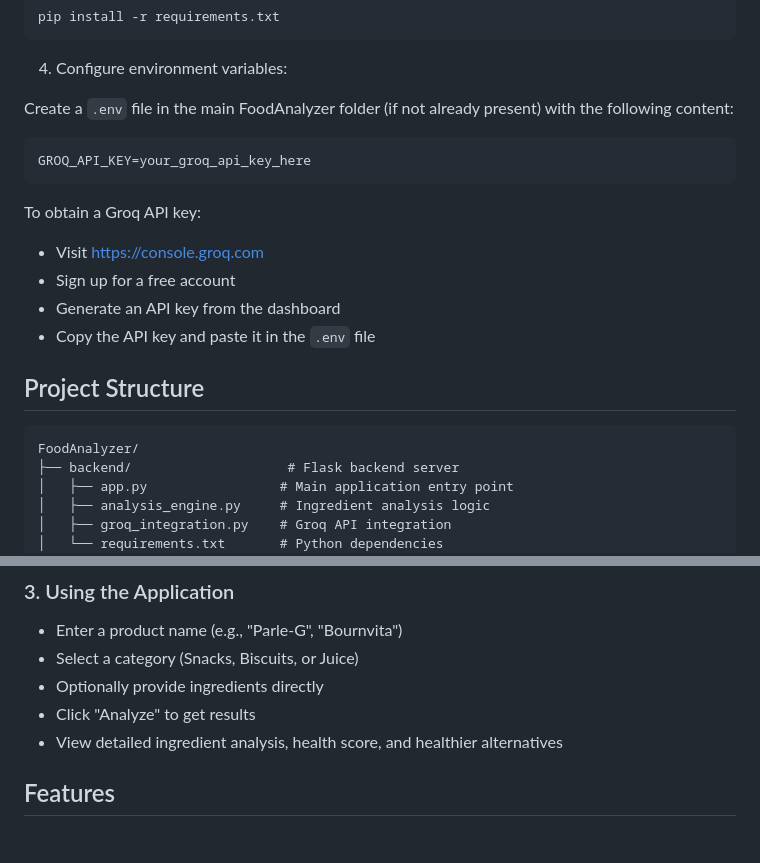
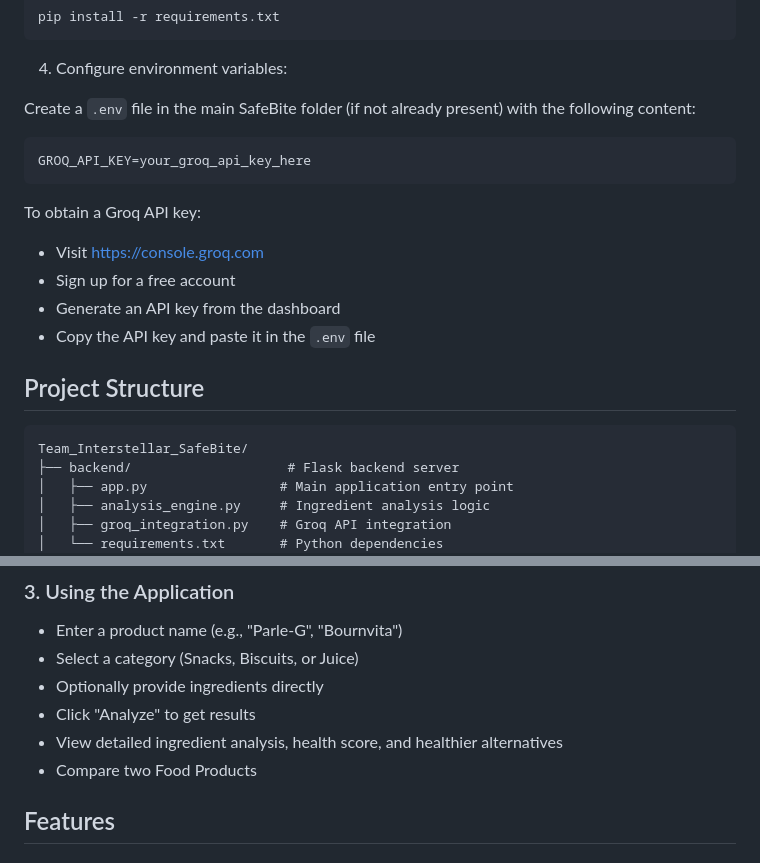
Before and after one commit to PreethamAcharya86/Team_Interstellar_SafeBite, a Markdown page: README.md, 2 parts joined by grey strips. GitHub-like rendering.

````diff
--- a/README.md
+++ b/README.md
@@ -63,7 +63,7 @@ pip install -r requirements.txt
 
 4. Configure environment variables:
 
-Create a `.env` file in the main FoodAnalyzer folder (if not already present) with the following content:
+Create a `.env` file in the main SafeBite folder (if not already present) with the following content:
 
 ```
 GROQ_API_KEY=your_groq_api_key_here
@@ -79,7 +79,7 @@ To obtain a Groq API key:
 ## Project Structure
 
 ```
-FoodAnalyzer/
+Team_Interstellar_SafeBite/
 ├── backend/                    # Flask backend server
 │   ├── app.py                 # Main application entry point
 │   ├── analysis_engine.py     # Ingredient analysis logic
@@ -138,6 +132,7 @@ http://localhost:5000
 - Optionally provide ingredients directly
 - Click "Analyze" to get results
 - View detailed ingredient analysis, health score, and healthier alternatives
+- Compare two Food Products
 
 ## Features
 
````
Also changed, not shown: other parts of README.md (+6 -12 lines).
